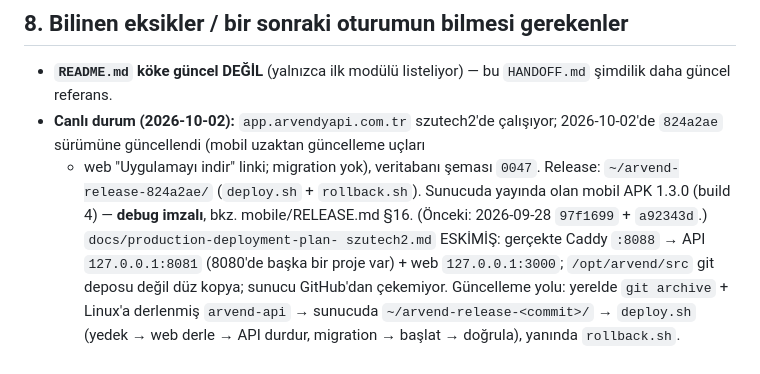
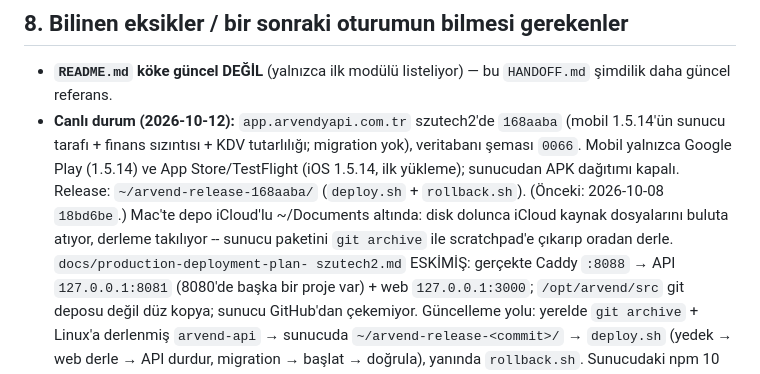
Before and after one commit to Savanooo/ARVEND, a Markdown page: HANDOFF.md, the part around the change. GitHub-like rendering.

Commit message:
docs: production is on 168aaba; build release packages from a git archive
Co-Authored-By: Claude Opus 5.5 <noreply@anthropic.com>

```diff
--- a/HANDOFF.md
+++ b/HANDOFF.md
@@ -553,12 +553,14 @@ temiz, web npm test/tsc/eslint/build. Web özellik işleri bu sürümde YOK
 
 - **`README.md` köke güncel DEĞİL** (yalnızca ilk modülü listeliyor) — bu
   `HANDOFF.md` şimdilik daha güncel referans.
-- **Canlı durum (2026-10-02):** `app.arvendyapi.com.tr` szutech2'de çalışıyor;
-  2026-10-02'de `824a2ae` sürümüne güncellendi (mobil uzaktan güncelleme uçları
-  + web "Uygulamayı indir" linki; migration yok), veritabanı şeması `0047`.
-  Release: `~/arvend-release-824a2ae/` (`deploy.sh` + `rollback.sh`).
-  Sunucuda yayında olan mobil APK 1.3.0 (build 4) — **debug imzalı**, bkz.
-  mobile/RELEASE.md §16. (Önceki: 2026-09-28 `97f1699` + `a92343d`.) `docs/production-deployment-plan-
+- **Canlı durum (2026-10-12):** `app.arvendyapi.com.tr` szutech2'de `168aaba`
+  (mobil 1.5.14'ün sunucu tarafı + finans sızıntısı + KDV tutarlılığı;
+  migration yok), veritabanı şeması `0066`. Mobil yalnızca Google Play
+  (1.5.14) ve App Store/TestFlight (iOS 1.5.14, ilk yükleme); sunucudan APK
+  dağıtımı kapalı. Release: `~/arvend-release-168aaba/` (`deploy.sh` + `rollback.sh`).
+  (Önceki: 2026-10-08 `18bd6be`.) Mac'te depo iCloud'lu ~/Documents altında:
+  disk dolunca iCloud kaynak dosyalarını buluta atıyor, derleme takılıyor --
+  sunucu paketini `git archive` ile scratchpad'e çıkarıp oradan derle. `docs/production-deployment-plan-
   szutech2.md` ESKİMİŞ: gerçekte Caddy `:8088` → API `127.0.0.1:8081`
   (8080'de başka bir proje var) + web `127.0.0.1:3000`; `/opt/arvend/src`
   git deposu değil düz kopya; sunucu GitHub'dan çekemiyor. Güncelleme yolu:
```
